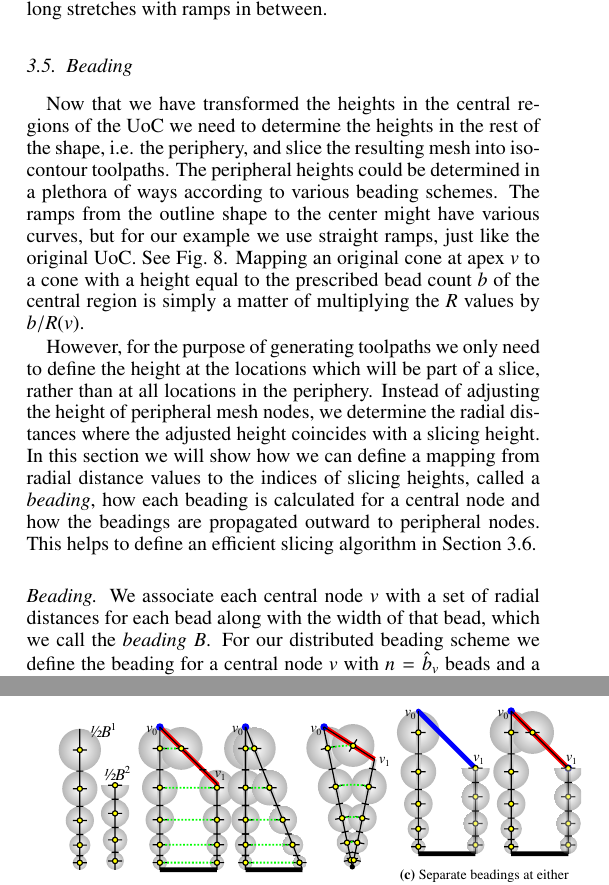
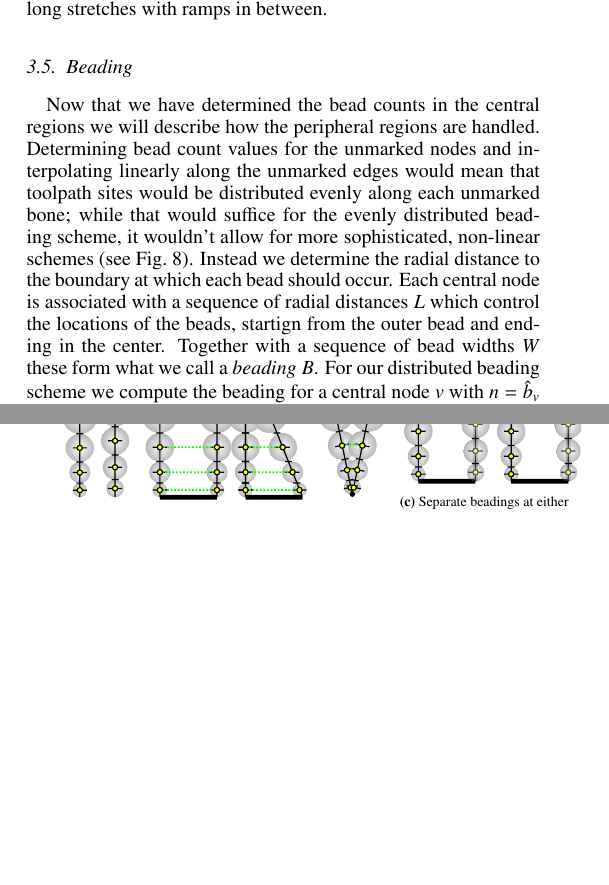
Before and after one commit to BagelOrb/variable_width_paper, a LaTeX paper (0_main.tex, which reads 4_method.tex): two parts of the columns of pages 5 and 7 of 16, joined at a grey line, cut so that both start at the same text, the shorter picture padded with empty space. Compiled offline with pdfLaTeX.

Commit message:
Tim: rewrite Beading intro

```diff
--- a/4_method.tex
+++ b/4_method.tex
@@ -525,3 +525,11 @@ Discontinuities around regions where the bead count changes are prevented by tra
 
 
 \subsection{Beading}\label{sec_peripheral_height_adjustment}
+Now that we have determined the bead counts in the central regions we will describe how the peripheral regions are handled.
+Determining bead count values for the unmarked nodes and interpolating linearly along the unmarked edges would mean that toolpath sites would be distributed evenly along each unmarked bone;
+while that would suffice for the evenly distributed beading scheme, it wouldn't allow for more sophisticated, non-linear schemes (see \cref{peripheral_heights}).
+Instead we determine the radial distance to the boundary at which each bead should occur.
+Each central node is associated with a sequence of radial distances $L$ which control the locations of the beads, startign from the outer bead and ending in the center.
+Together with a sequence of bead widths $W$ these form what we call a \emph{beading} $B$.
+For our distributed beading scheme we compute the beading for a central node $v$ with $n = \hat{b}_v$ beads and a diameter $d = 2R(v)$  as:
+\begin{align*}
@@ -528,10 +545,5 @@ Discontinuities around regions where the bead count changes are prevented by tra
 
-Now that we have transformed the heights in the central regions of the UoC we need to determine the heights in the rest of the shape, i.e. the periphery, and slice the resulting mesh into isocontour toolpaths.
-The peripheral heights could be determined in a plethora of ways according to various beading schemes.
-The ramps from the outline shape to the center might have various curves,
-but for our example we use straight ramps, just like the original UoC.
-See \cref{peripheral_heights}.
-Mapping an original cone at apex $v$ to a cone with a height equal to the prescribed bead count $b$ of the central region is simply a matter of multiplying the $R$ values by $b / R(v)$.
+
 
 
 \begin{figure}\centering
@@ -549,17 +561,3 @@ Shallow corners will cause peripheral nodes for which the height should be deter
 }
 \label{peripheral_heights}
 \end{figure}
-
-
-
-However, for the purpose of generating toolpaths we only need to define the height at the locations which will be part of a slice, rather than at all locations in the periphery.
-Instead of adjusting the height of peripheral mesh nodes, we determine the radial distances where the adjusted height coincides with a slicing height.
-In this section we will show how we can define a mapping from radial distance values to the indices of slicing heights, called a \emph{beading},
-how each beading is calculated for a central node
-and how the beadings are propagated outward to peripheral nodes.
-This helps to define an efficient slicing algorithm in \cref{sec_toolpath_extraction}.
-
-\paragraph{Beading}
-We associate each central node $v$ with a set of radial distances for each bead along with the width of that bead, which we call the \emph{beading} $B$.
-For our distributed beading scheme we define the beading for a central node $v$ with $n = \hat{b}_v$ beads and a diameter $d = 2R(v)$  as:
-\begin{align*}
```
Also changed, not shown: 4_method.tex (19 more changed lines).
